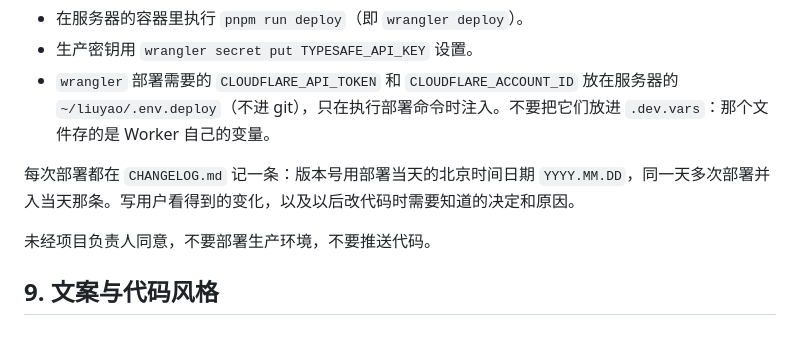
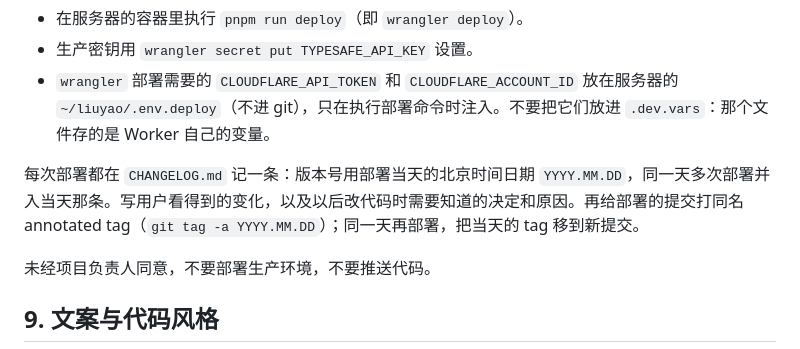
Before and after one commit to masonweb3/liuyao, a Markdown page: AGENTS.md, the part around the change. Drawn GitHub-style.

Commit message:
AGENTS.md：部署后打同名日期 tag
Co-Authored-By: Claude Opus 5.5 <noreply@anthropic.com>

```diff
--- a/AGENTS.md
+++ b/AGENTS.md
@@ -219,7 +219,7 @@ ssh $STAGE 'cd ~/liuyao && docker compose run --rm app pnpm test'
 - 生产密钥用 `wrangler secret put TYPESAFE_API_KEY` 设置。
 - `wrangler` 部署需要的 `CLOUDFLARE_API_TOKEN` 和 `CLOUDFLARE_ACCOUNT_ID` 放在服务器的 `~/liuyao/.env.deploy`（不进 git），只在执行部署命令时注入。不要把它们放进 `.dev.vars`：那个文件存的是 Worker 自己的变量。
 
-每次部署都在 `CHANGELOG.md` 记一条：版本号用部署当天的北京时间日期 `YYYY.MM.DD`，同一天多次部署并入当天那条。写用户看得到的变化，以及以后改代码时需要知道的决定和原因。
+每次部署都在 `CHANGELOG.md` 记一条：版本号用部署当天的北京时间日期 `YYYY.MM.DD`，同一天多次部署并入当天那条。写用户看得到的变化，以及以后改代码时需要知道的决定和原因。再给部署的提交打同名 annotated tag（`git tag -a YYYY.MM.DD`）；同一天再部署，把当天的 tag 移到新提交。
 
 未经项目负责人同意，不要部署生产环境，不要推送代码。
 
```
